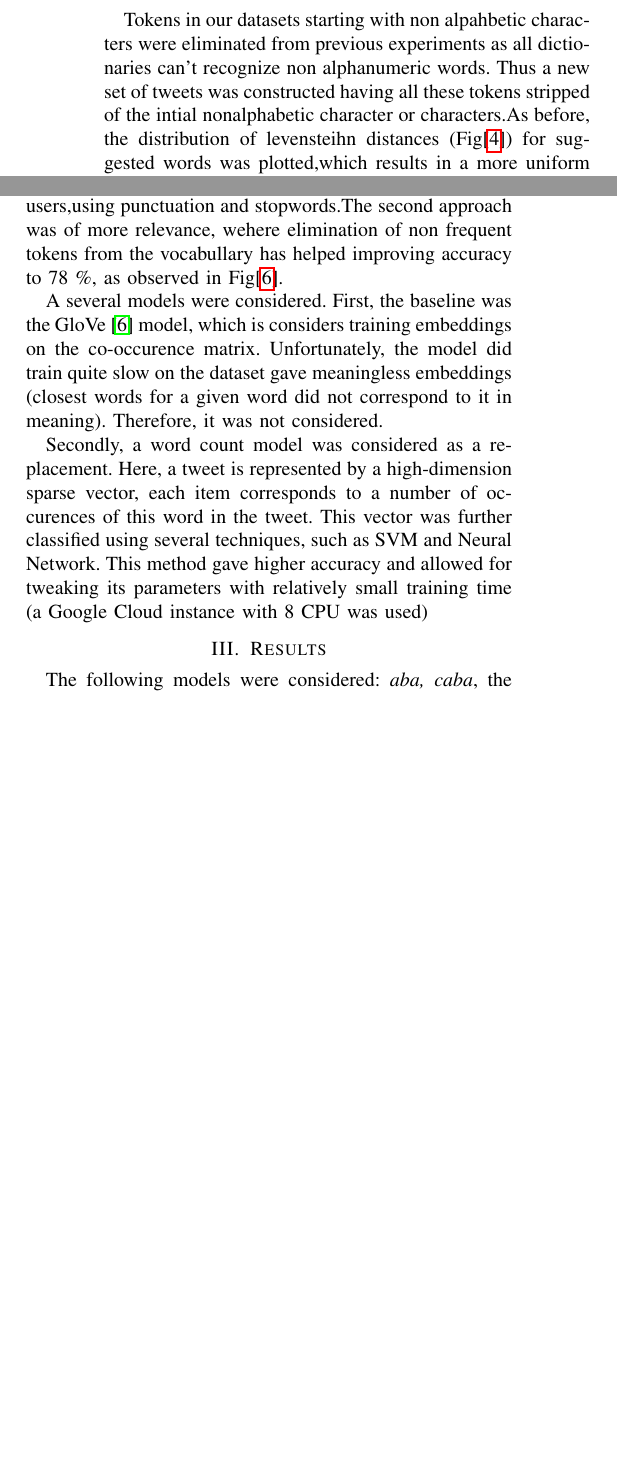
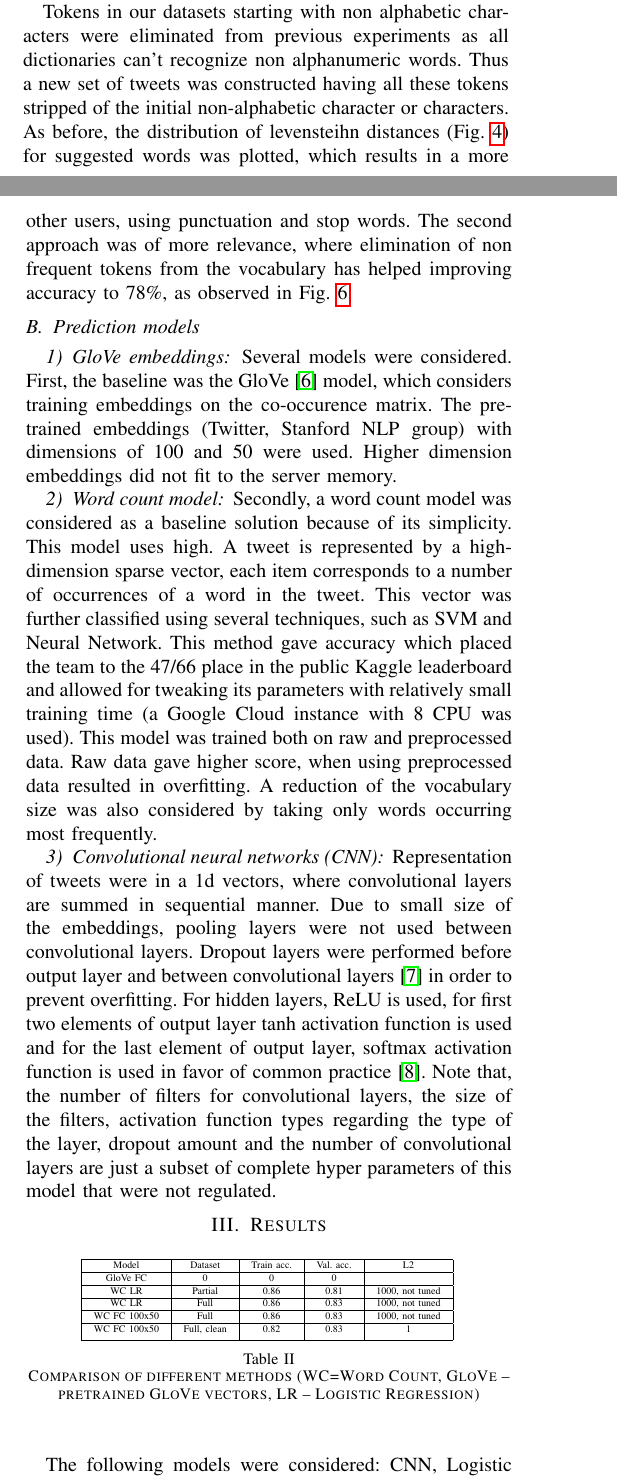
Before and after one commit to EPFLMachineLearningTeamYoor/Project02, a LaTeX paper (report/report.tex): two parts of the columns of page 3 of 4 before the commit and two parts of the columns of pages 2 and 3 of 4 after it, joined at a grey line, cut so that both start at the same text, the shorter picture padded with empty space. The pictures show the PDF file report/report.pdf that the author committed with the source.

Commit message:
Proofread the report

```diff
--- a/report/report.tex
+++ b/report/report.tex
@@ -36,7 +36,7 @@ Several techniques were applied, mostly consisting of two steps.
 First, the words are converted to dense vectors using Glove, word2vec, cbow or skip-gram models.
 After that, the resulting word vectors are used to construct features for the whole tweet.
 At the end, the vector is feeded into a classifier, such as SVM or Logistic Regression.
-Two latter steps might be replaced with a neural network accepting variable-length input such as RNN or CNN.
+Two latter steps might be replaced with a neural network accepting variable-length input such as CNN.
 Moreover, the embeddings themselves might be trained using backpropagation while training the classifier.
 
 Claim: it is possible to find a model which fits the data better than the current state-of-the-art using expert knowledge on the Tweets dataset.
@@ -131,7 +131,7 @@ Another property of the dataset is the presence of redundant tweets. To view the
 	\label{levDistB}
 \end{figure}
 
-Tokens in our datasets starting with non alpahbetic characters were eliminated from previous experiments as all dictionaries can't recognize non alphanumeric words. Thus a new set of tweets was constructed having all these tokens stripped of the intial nonalphabetic character or characters.As before, the distribution of levensteihn distances (Fig[\ref{levDistB}]) for suggested words was plotted,which results in a more uniform distribution.
+Tokens in our datasets starting with non alphabetic characters were eliminated from previous experiments as all dictionaries can't recognize non alphanumeric words. Thus a new set of tweets was constructed having all these tokens stripped of the initial non-alphabetic character or characters. As before, the distribution of levensteihn distances (Fig. \ref{levDistB}) for suggested words was plotted, which results in a more uniform distribution.
 
 \begin{figure}[!htb]
 	\centering \includegraphics[width=0.5\textwidth]{../plots/filtered_text.png}
@@ -151,16 +151,17 @@ Now with the optimal model having intial nonalphabetic characters removed , redu
 
 \subsection{Prediction models}
+\subsubsection{GloVe embeddings}
 Several models were considered.
-First, the baseline was the GloVe \cite{glove} model, which considers training embeddings on the co-occurence matrix.The model was trained using pretrained embeddings (Stanford embeddings).
+First, the baseline was the GloVe \cite{glove} model, which considers training embeddings on the co-occurence matrix. The pre-trained embeddings (Twitter, Stanford NLP group) with dimensions of 100 and 50 were used. Higher dimension embeddings did not fit to the server memory.
 
-Secondly, a word count model was considered as a replacement.
-Here, a tweet is represented by a high-dimension sparse vector, each item corresponds to a number of occurences of this word in the tweet.
+\subsubsection{Word count model}
+Secondly, a word count model was considered as a baseline solution because of its simplicity. This model uses high. A tweet is represented by a high-dimension sparse vector, each item corresponds to a number of occurrences of a word in the tweet.
 This vector was further classified using several techniques, such as SVM and Neural Network.
-This method gave higher accuracy and allowed for tweaking its parameters with relatively small training time (a Google Cloud instance with 8 CPU was used)
-\vspace{5mm} %5mm vertical space
+This method gave accuracy which placed the team to the 47/66 place in the public Kaggle leaderboard and allowed for tweaking its parameters with relatively small training time (a Google Cloud instance with 8 CPU was used).
+This model was trained both on raw and preprocessed data. Raw data gave higher score, when using preprocessed data resulted in overfitting. A reduction of the vocabulary size was also considered by taking only words occurring most frequently.
 \subsubsection{Convolutional neural networks (CNN)}
 
-Representation of tweets were in a 1d vectors, where convolutional layers are summed in sequential manner.Due to small size of the embeddings, pooling layers were not adopted between convolutional layers.Dropout layers were performed before output layer and between convolutional layers \cite{cnn5} in order to prevent overfitting. For hidden layers, ReLU is used, for first two elements of output layer tanh activation function is used and for the last element of output layer, softmax activation function is used in favor of common practice \cite{cnn6}.
+Representation of tweets were in a 1d vectors, where convolutional layers are summed in sequential manner. Due to small size of the embeddings, pooling layers were not used between convolutional layers. Dropout layers were performed before output layer and between convolutional layers \cite{cnn5} in order to prevent overfitting. For hidden layers, ReLU is used, for first two elements of output layer tanh activation function is used and for the last element of output layer, softmax activation function is used in favor of common practice \cite{cnn6}.
 Note that, the number of filters for convolutional layers, the size of the filters, activation function types regarding the type of the layer, dropout amount and the number of convolutional layers are just a subset of complete hyper parameters of this model that were not regulated.
 
 \section{Results}
@@ -181,7 +180,7 @@ Note that, the number of filters for convolutional layers, the size of the filte
 		\hline
 		WC FC 100x50 & Full & 0.86 & 0.83 & 1000, not tuned\\
 		\hline
-		WC FC 100x50 & Full, clean & 0 & 0 & 1\\ [1ex]
+		WC FC 100x50 & Full, clean & 0.82 & 0.83 & 1\\ [1ex]
 		\hline
 	\end{tabular}
 	\caption{Comparison of different methods (WC=Word Count, GloVe~-- pretrained GloVe vectors, LR~-- Logistic Regression)}
```
Also changed, not shown: report/report.pdf, report/report.tex (26 more changed lines).
